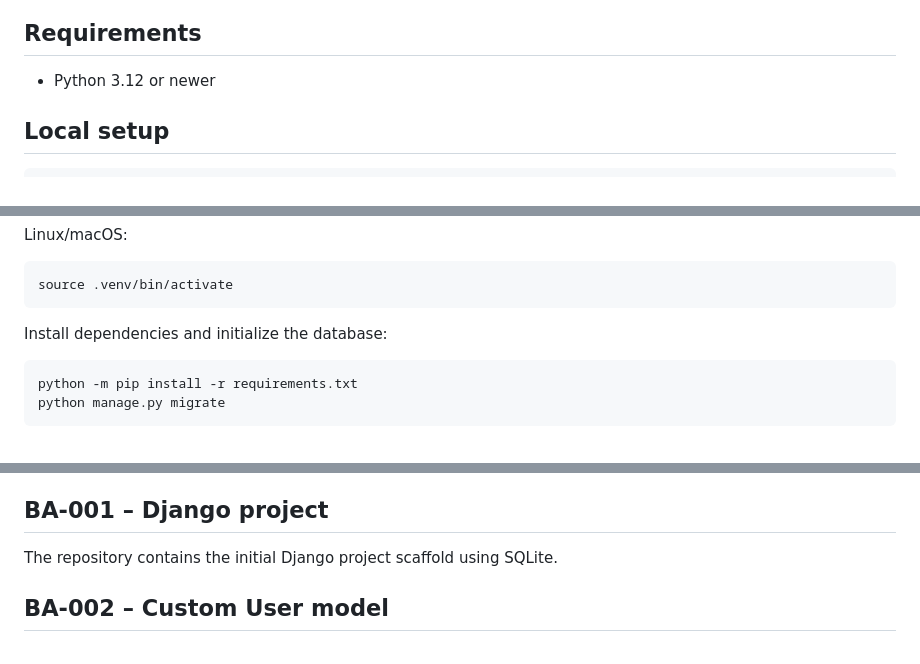
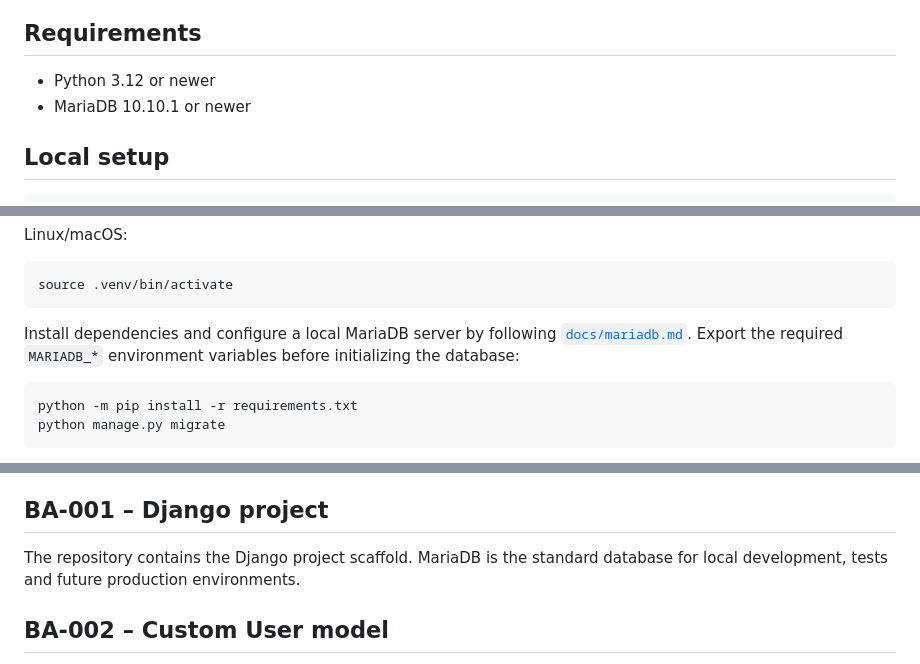
Before and after one commit to Perrow/sarf-breeder-award, a Markdown page: README.md, 3 parts joined by grey strips. Drawn GitHub-style.

Commit message:
DB-001 configure Django for MariaDB

````diff
--- a/README.md
+++ b/README.md
@@ -5,6 +5,7 @@ Breeder Award Program for multiple associations.
 ## Requirements
 
 - Python 3.12 or newer
+- MariaDB 10.10.1 or newer
 
 ## Local setup
 
@@ -26,7 +27,9 @@ Linux/macOS:
 source .venv/bin/activate
 ```
 
-Install dependencies and initialize the database:
+Install dependencies and configure a local MariaDB server by following
+[`docs/mariadb.md`](docs/mariadb.md). Export the required `MARIADB_*`
+environment variables before initializing the database:
 
 ```bash
 python -m pip install -r requirements.txt
@@ -63,7 +66,8 @@ The application is named **Odlingskampanjen** and uses Swedish throughout, inclu
 
 ## BA-001 – Django project
 
-The repository contains the initial Django project scaffold using SQLite.
+The repository contains the Django project scaffold. MariaDB is the standard
+database for local development, tests and future production environments.
 
 ## BA-002 – Custom User model
 
````
